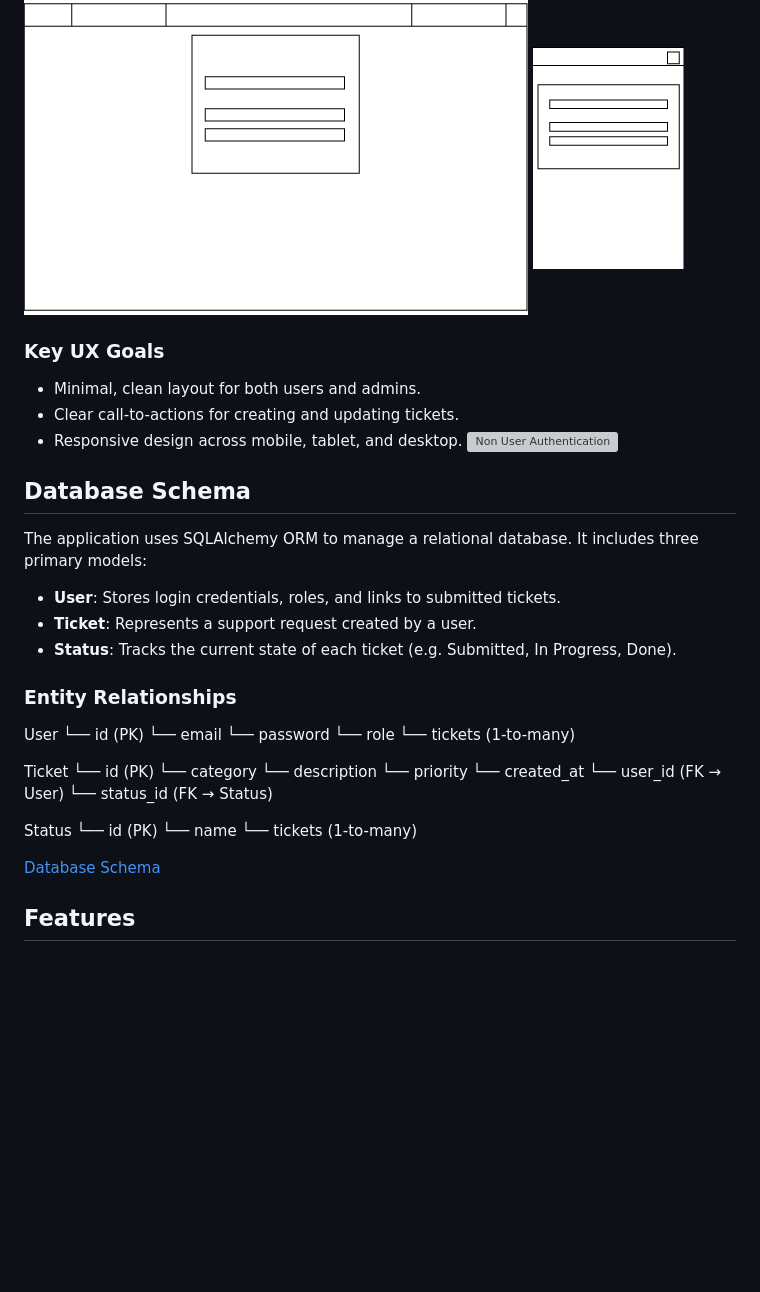
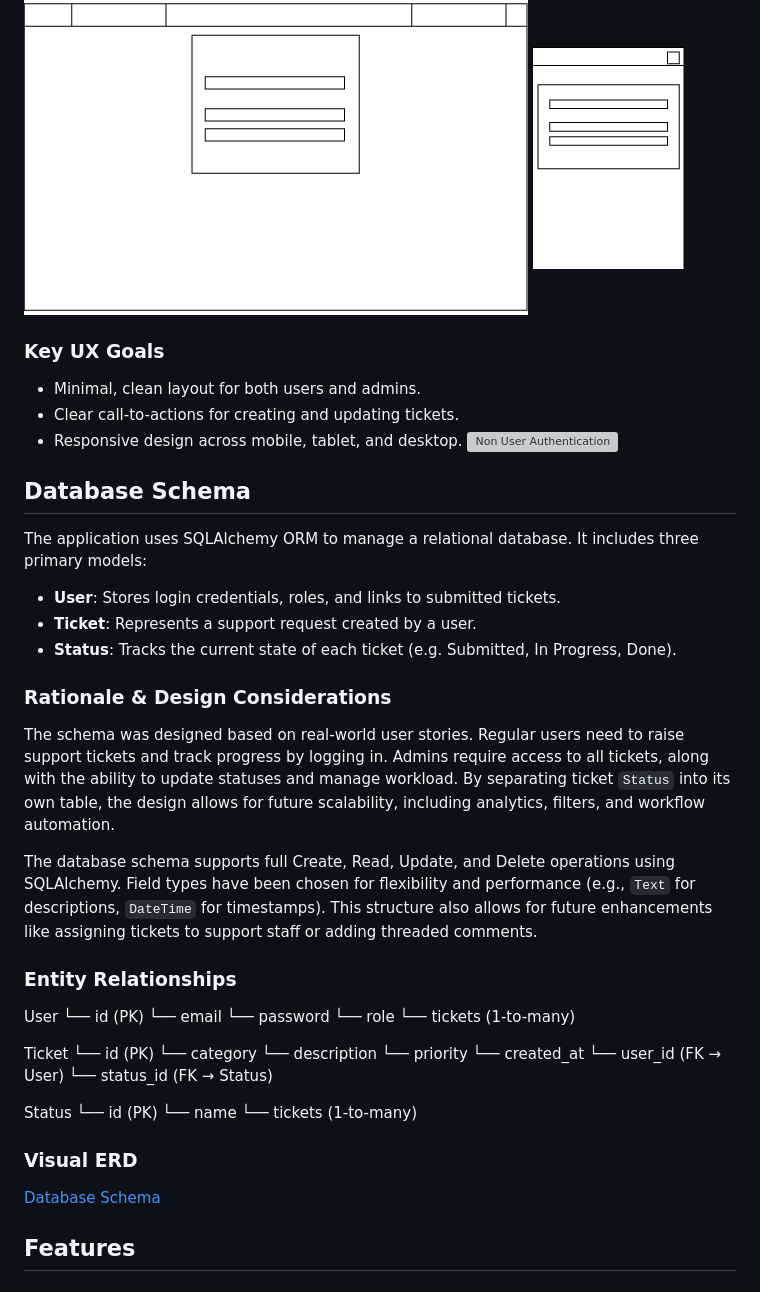
Before and after one commit to mr-aust1n/milestone-project-three, a Markdown page: README.md, the part around one of its changes. GitHub-like rendering; blank space fills up the shorter version; grey boxes are pictures that could not be loaded.

```diff
--- a/README.md
+++ b/README.md
@@ -34,14 +34,11 @@ All wireframes were created using adobe illustrator and can be found
 ![Non User Authentication](static/images/mobilewire.png)
 
 
-
 ###  Key UX Goals
 - Minimal, clean layout for both users and admins.
 - Clear call-to-actions for creating and updating tickets.
 - Responsive design across mobile, tablet, and desktop.
 ![Non User Authentication](static/images/SupportMockup.png)
-
-
 
 
 ## Database Schema
@@ -51,6 +48,13 @@ The application uses SQLAlchemy ORM to manage a relational database. It includes
 - **User**: Stores login credentials, roles, and links to submitted tickets.
 - **Ticket**: Represents a support request created by a user.
 - **Status**: Tracks the current state of each ticket (e.g. Submitted, In Progress, Done).
+
+### Rationale & Design Considerations
+
+The schema was designed based on real-world user stories. Regular users need to raise support tickets and track progress by logging in. Admins require access to all tickets, along with the ability to update statuses and manage workload. By separating ticket `Status` into its own table, the design allows for future scalability, including analytics, filters, and workflow automation.
+
+The database schema supports full Create, Read, Update, and Delete operations using SQLAlchemy. Field types have been chosen for flexibility and performance (e.g., `Text` for descriptions, `DateTime` for timestamps). This structure also allows for future enhancements like assigning tickets to support staff or adding threaded comments.
+
 
 ### Entity Relationships
 
@@ -75,7 +79,11 @@ Status
  └── name
  └── tickets (1-to-many)
 
+### Visual ERD
+
  [Database Schema](static/images/database_schema.png)
+
+
 
 ## Features
 
```
Also changed, not shown: other parts of README.md (+21 -9 lines).
